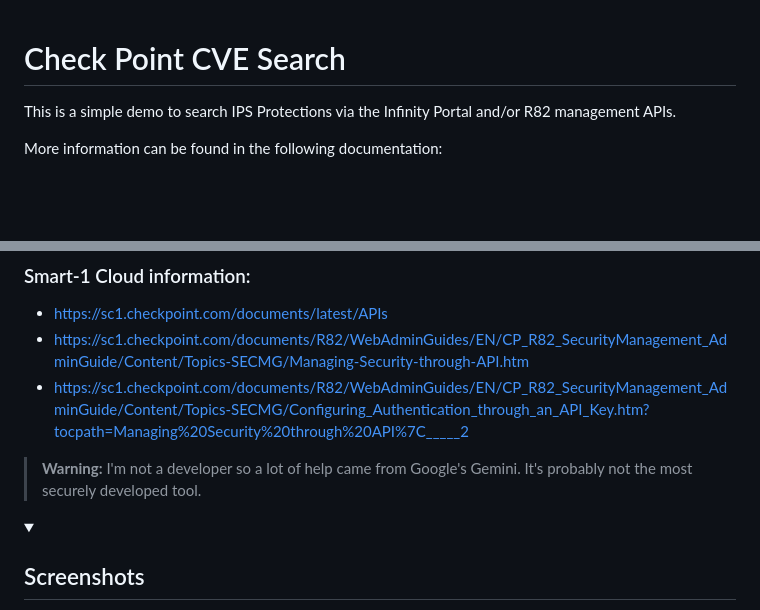
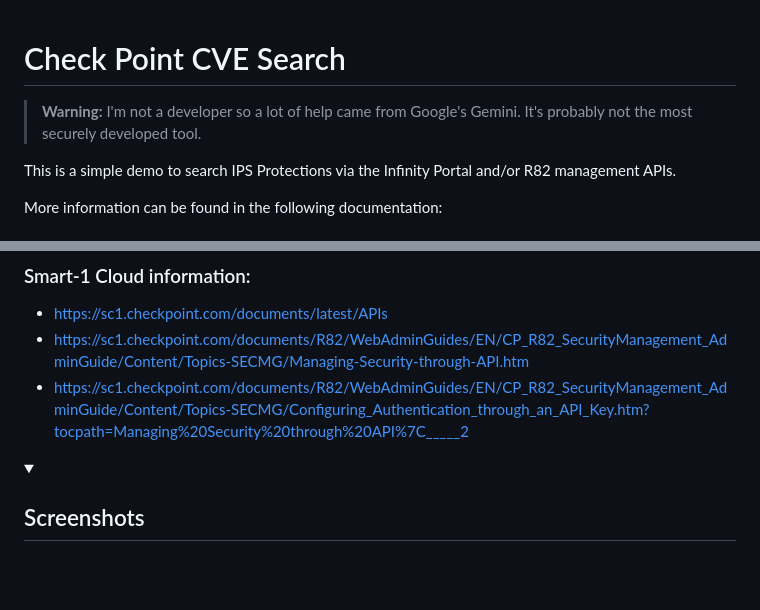
Before and after one commit to themichaelasher/cp_cve_search, a Markdown page: README.md, 2 parts joined by grey strips. GitHub-like rendering; folded sections open; blank space fills up the shorter version.

```diff
--- a/README.md
+++ b/README.md
@@ -1,4 +1,6 @@
 # Check Point CVE Search
+
+> **Warning:** I'm not a developer so a lot of help came from Google's Gemini. It's probably not the most securely developed tool.
 
 This is a simple demo to search IPS Protections via the Infinity Portal and/or R82 management APIs.
 
@@ -13,8 +15,6 @@ More information can be found in the following documentation:
 - https://sc1.checkpoint.com/documents/latest/APIs
 - https://sc1.checkpoint.com/documents/R82/WebAdminGuides/EN/CP_R82_SecurityManagement_AdminGuide/Content/Topics-SECMG/Managing-Security-through-API.htm
 - https://sc1.checkpoint.com/documents/R82/WebAdminGuides/EN/CP_R82_SecurityManagement_AdminGuide/Content/Topics-SECMG/Configuring_Authentication_through_an_API_Key.htm?tocpath=Managing%20Security%20through%20API%7C_____2
-
-> **Warning:** I'm not a developer so a lot of help came from Google's Gemini. It's probably not the most securely developed tool.
 
 <details>
 <summary><h2 style="display:inline-block">Screenshots</h2></summary>
```
